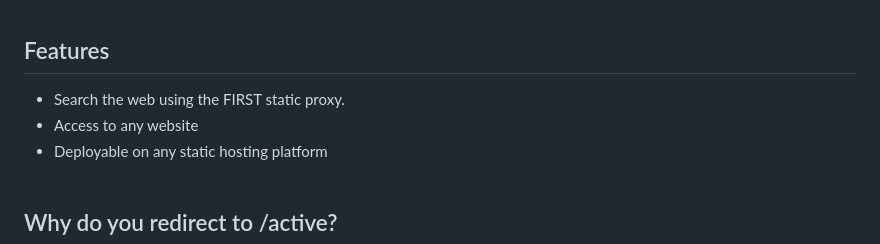
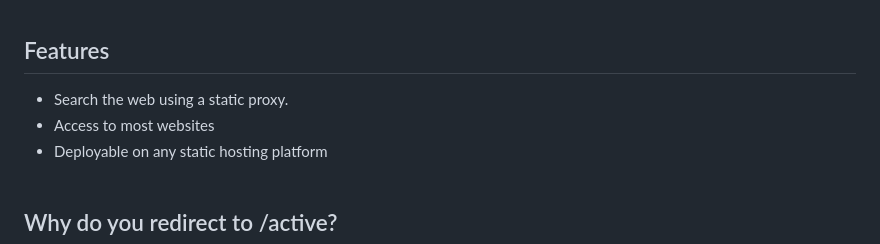
Before and after one commit to zaka13alt/zakaproxy, a Markdown page: README.md, the part around the change. GitHub-like rendering.

```diff
--- a/README.md
+++ b/README.md
@@ -17,8 +17,8 @@ Modified Version of the <a href="https://github.com/titaniumnetwork-dev/Ultravio
 
 ## Features
 
-- Search the web using the FIRST static proxy.
-- Access to any website
+- Search the web using a static proxy.
+- Access to most websites
 - Deployable on any static hosting platform
 <br><br>
 
```
